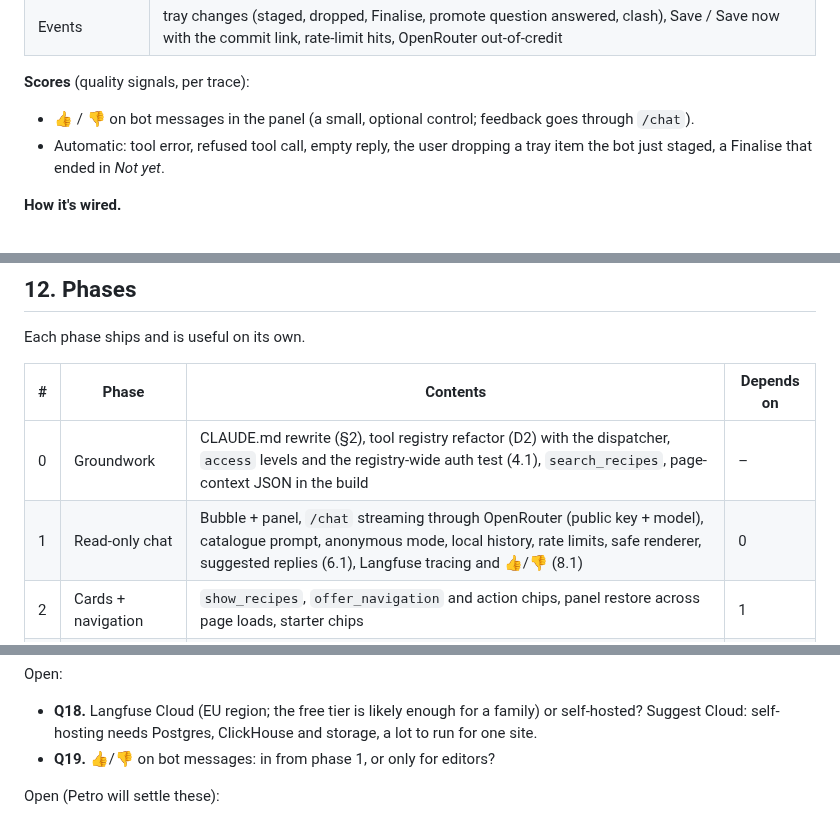
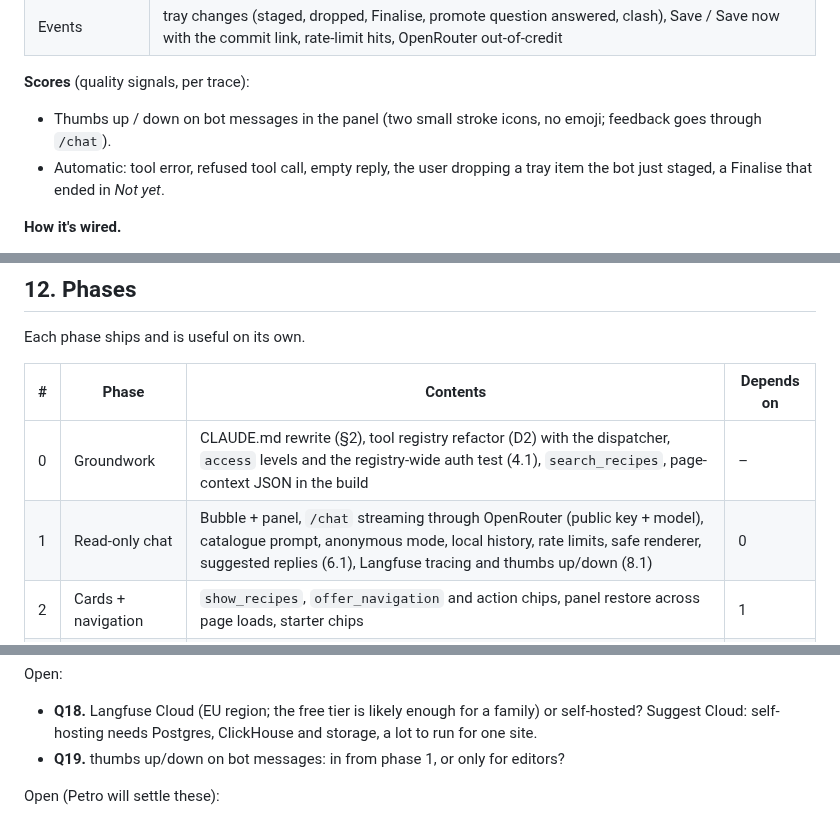
Before and after one commit to petrotiurin/favourite-recipes, a Markdown page: docs/chatbot-design.md, 3 parts joined by grey strips. Drawn GitHub-style.

Commit message:
Chat design: feedback control as icons, not emoji
Co-Authored-By: Claude Opus 5.5 <noreply@anthropic.com>
Claude-Session: https://claude.ai/code/session_01NUGNGhj6kbdoc4Kbf9v8tQ

```diff
--- a/docs/chatbot-design.md
+++ b/docs/chatbot-design.md
@@ -533,7 +533,7 @@ it went wrong, and so the model trial (Q9) has real numbers.
 
 **Scores** (quality signals, per trace):
 
-- 👍 / 👎 on bot messages in the panel (a small, optional control; feedback goes through `/chat`).
+- Thumbs up / down on bot messages in the panel (two small stroke icons, no emoji; feedback goes through `/chat`).
 - Automatic: tool error, refused tool call, empty reply, the user dropping a tray item the bot just
   staged, a Finalise that ended in *Not yet*.
 
@@ -639,7 +639,7 @@ Each phase ships and is useful on its own.
 | # | Phase | Contents | Depends on |
 | --- | --- | --- | --- |
 | 0 | Groundwork | CLAUDE.md rewrite (§2), tool registry refactor (D2) with the dispatcher, `access` levels and the registry-wide auth test (4.1), `search_recipes`, page-context JSON in the build | – |
-| 1 | Read-only chat | Bubble + panel, `/chat` streaming through OpenRouter (public key + model), catalogue prompt, anonymous mode, local history, rate limits, safe renderer, suggested replies (6.1), Langfuse tracing and 👍/👎 (8.1) | 0 |
+| 1 | Read-only chat | Bubble + panel, `/chat` streaming through OpenRouter (public key + model), catalogue prompt, anonymous mode, local history, rate limits, safe renderer, suggested replies (6.1), Langfuse tracing and thumbs up/down (8.1) | 0 |
 | 2 | Cards + navigation | `show_recipes`, `offer_navigation` and action chips, panel restore across page loads, starter chips | 1 |
 | 3 | Sign-in + per-user chats | Shared `auth.js` (4.2), editor key + model, Supabase tables, chats list, server-owned history | 1 |
 | 4 | Editor writes via the tray | Staging with dry-run validation, `ask_user` chips (Finalise needs them), "Save now" for quick fixes, household tray UI ("added by", 7-day expiry), photos generated on staging (Supabase Storage), Finalise list → Save → one `batch_changes`, clash handling, publishing state | 2, 3 |
@@ -681,7 +681,7 @@ Open:
 
 - **Q18.** Langfuse Cloud (EU region; the free tier is likely enough for a family) or self-hosted?
   Suggest Cloud: self-hosting needs Postgres, ClickHouse and storage, a lot to run for one site.
-- **Q19.** 👍/👎 on bot messages: in from phase 1, or only for editors?
+- **Q19.** thumbs up/down on bot messages: in from phase 1, or only for editors?
 
 Open (Petro will settle these):
 
```
